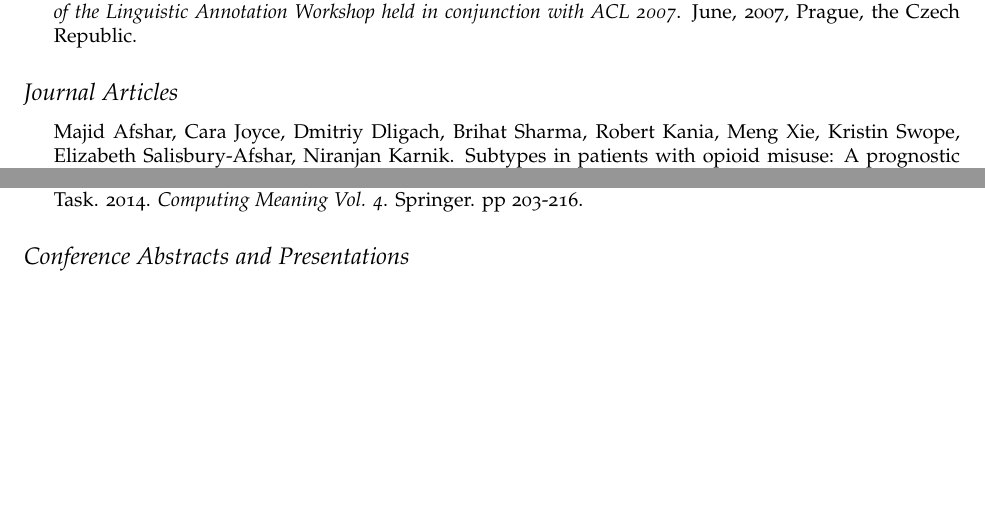
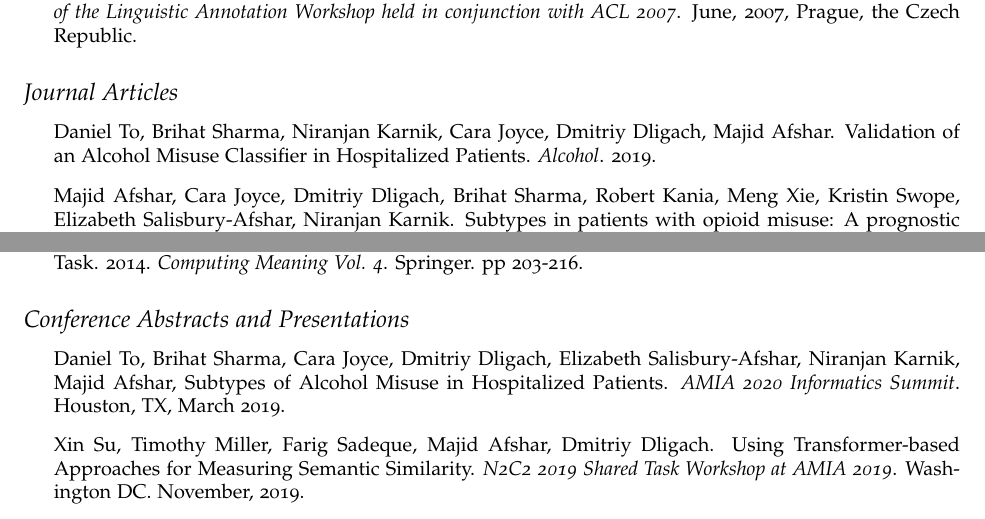
Before and after one commit to dmitriydligach/Cv, a LaTeX CV (cv.tex): two parts of pages 4 and 6 of 11, joined at a grey line, cut so that both start at the same text, the shorter picture padded with empty space. Compiled offline with pdfLaTeX.

Commit message:
added daniel's amia informatics summit poster

```diff
--- a/cv.tex
+++ b/cv.tex
@@ -149,6 +149,7 @@ for Computational Linguistics}. Valencia, Spain. April, 2017.
 \subsection*{Journal Articles}
 
 \begin{itemize}
+\item Daniel To, Brihat Sharma, Niranjan Karnik, Cara Joyce, Dmitriy Dligach, Majid Afshar. Validation of an Alcohol Misuse Classifier in Hospitalized Patients. \emph{Alcohol}. 2019.
 \item Majid Afshar, Cara Joyce, Dmitriy Dligach, Brihat Sharma, Robert Kania, Meng Xie, Kristin Swope, Elizabeth Salisbury-Afshar, Niranjan Karnik. Subtypes in patients with opioid misuse: A prognostic enrichment strategy using electronic health record data in hospitalized patients. \emph{PLoS One}. 2019.
 \item Dmitriy Dligach, Majid Afshar, Timothy Miller. Towards a Clinical Text Encoder: Pre-training for Clinical Natural Language Processing with Applications to Substance Misuse. \emph{Journal of American Medical Informatics Association}. 2019.
 \item  Majid Afshar, Dmitriy Dligach, Brihat Sharma, Xiaoyuan Cai, Jason Boyda, Steven Birch, Daniel Valdez, Suzan Zelisko, Cara Joyce, François Modave, Ron Price. Development and application of a high throughput natural language processing pipeline to convert all clinical documents in a clinical data warehouse into standardized medical vocabularies. \emph{Journal of American Medical Informatics Association}. 2019.
@@ -182,6 +183,8 @@ for Computational Linguistics}. Valencia, Spain. April, 2017.
 
 \subsection*{Conference Abstracts and Presentations}
 \begin{itemize}
+\item Daniel To, Brihat Sharma, Cara Joyce, Dmitriy Dligach, Elizabeth Salisbury-Afshar, Niranjan Karnik, Majid Afshar, Subtypes of Alcohol Misuse in Hospitalized Patients. \emph{AMIA 2020 Informatics Summit}. Houston, TX, March 2019.
+\item Xin Su, Timothy Miller, Farig Sadeque, Majid Afshar, Dmitriy Dligach. Using Transformer-based Approaches for Measuring Semantic Similarity. \emph{N2C2 2019 Shared Task Workshop at AMIA 2019}. Washington DC. November, 2019.
 \item Brihat Sharma, Dmitriy Dligach, Cara Joyce, Robert Kania, Elizabeth Salisbury-Afshar, Niranjan Karnik, Majid Afshar. Identification of Latent Subtypes of Patients with Opioid Misuse. \emph{American Medical Informatics Association Symposium}. Washington, DC. November 2019.
 \item Amy L. Olex, Tamas Gal, Majid Afshar, Dmitriy Dligach, Niranjan Karnik, Travis Oakes, Brihat Sharma, Meng Xie, Bridget T. McInnes, Julian Solway, Abel Kho, William C. Cramer, and F. Gerard Moeller. Untapped Potential of Clinical Text for Opioid Surveillance. \emph{American Medical Informatics Association Symposium}. Washington, DC. November 2019.
 \item Dmitriy Dligach, Majid Afshar, Timothy Miller. Towards a Universal Document-Level Clinical Text Encoder: Methods for Neural Network Pre-training with Applications to Substance Misuse. \emph{American Medical Informatics Association Symposium}. Washington DC, November, 2019.
```
Also changed, not shown: cv.pdf, cv.tex (2 more changed lines).
